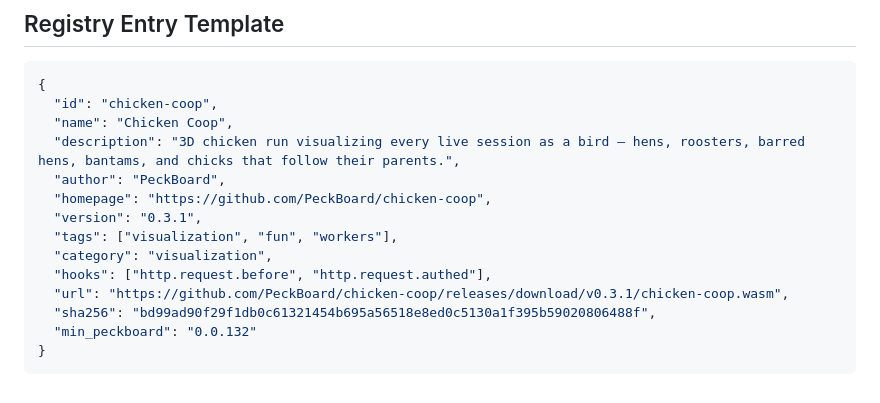
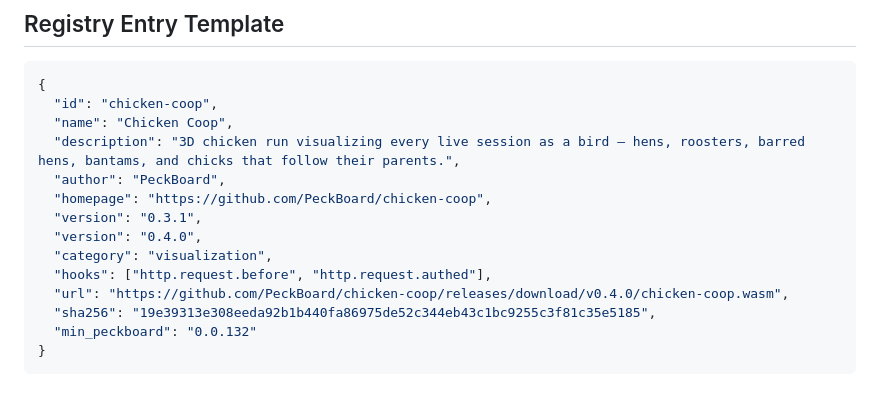
Before and after one commit to PeckBoard/chicken-coop, a Markdown page: README.md, the part around the change. Rendered like a GitHub page.

Commit message:
README: sync registry snippet to v0.4.0

````diff
--- a/README.md
+++ b/README.md
@@ -150,11 +150,11 @@ phases, activity counter, and despawn via the page's DOM mirror
   "author": "PeckBoard",
   "homepage": "https://github.com/PeckBoard/chicken-coop",
   "version": "0.3.1",
-  "tags": ["visualization", "fun", "workers"],
+  "version": "0.4.0",
   "category": "visualization",
   "hooks": ["http.request.before", "http.request.authed"],
-  "url": "https://github.com/PeckBoard/chicken-coop/releases/download/v0.3.1/chicken-coop.wasm",
-  "sha256": "bd99ad90f29f1db0c61321454b695a56518e8ed0c5130a1f395b59020806488f",
+  "url": "https://github.com/PeckBoard/chicken-coop/releases/download/v0.4.0/chicken-coop.wasm",
+  "sha256": "19e39313e308eeda92b1b440fa86975de52c344eb43c1bc9255c3f81c35e5185",
   "min_peckboard": "0.0.132"
 }
 ```
````
